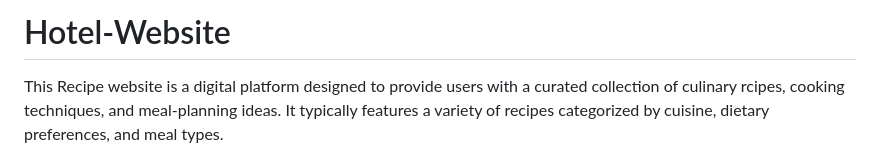
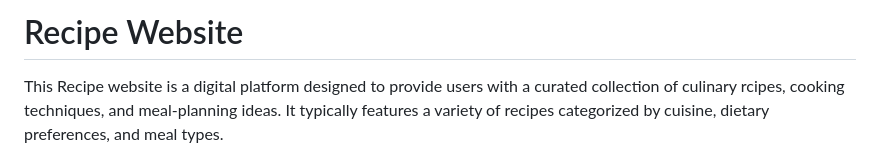
Before and after one commit to Shafaaa321/Recipe-Website, a Markdown page: README.md, the part around the change. Rendered like a GitHub page.

```diff
--- a/README.md
+++ b/README.md
@@ -1,4 +1,4 @@
-# Hotel-Website
+# Recipe Website
 This Recipe website is a digital platform designed to provide users with a curated collection of culinary rcipes, cooking techniques, and meal-planning ideas. It typically features a variety of recipes categorized by cuisine, dietary preferences, and meal types.
 
 ## Table of Contents
```
